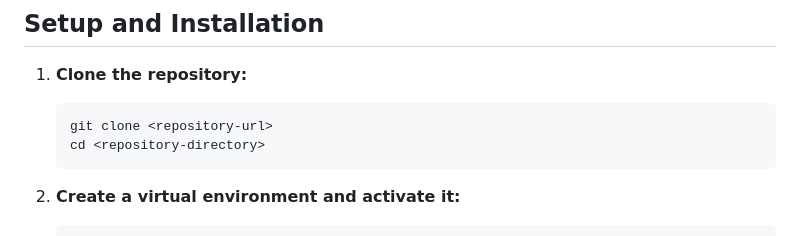
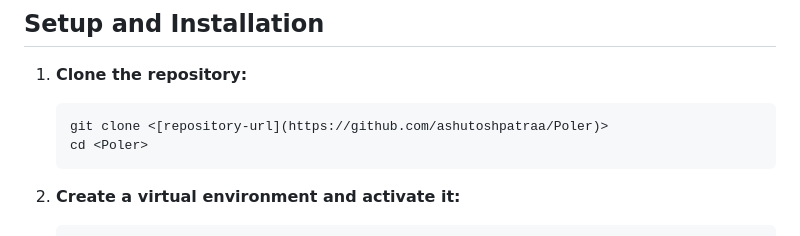
Before and after one commit to ashutoshpatraa/Poler, a Markdown page: README.md, the part around the change. GitHub-like rendering.

````diff
--- a/README.md
+++ b/README.md
@@ -17,8 +17,8 @@ This is a simple chatbot application built using Flask, NLTK, and Keras. The cha
 
 1. **Clone the repository:**
     ```bash
-    git clone <repository-url>
-    cd <repository-directory>
+    git clone <[repository-url](https://github.com/ashutoshpatraa/Poler)>
+    cd <Poler>
     ```
 
 2. **Create a virtual environment and activate it:**
````
